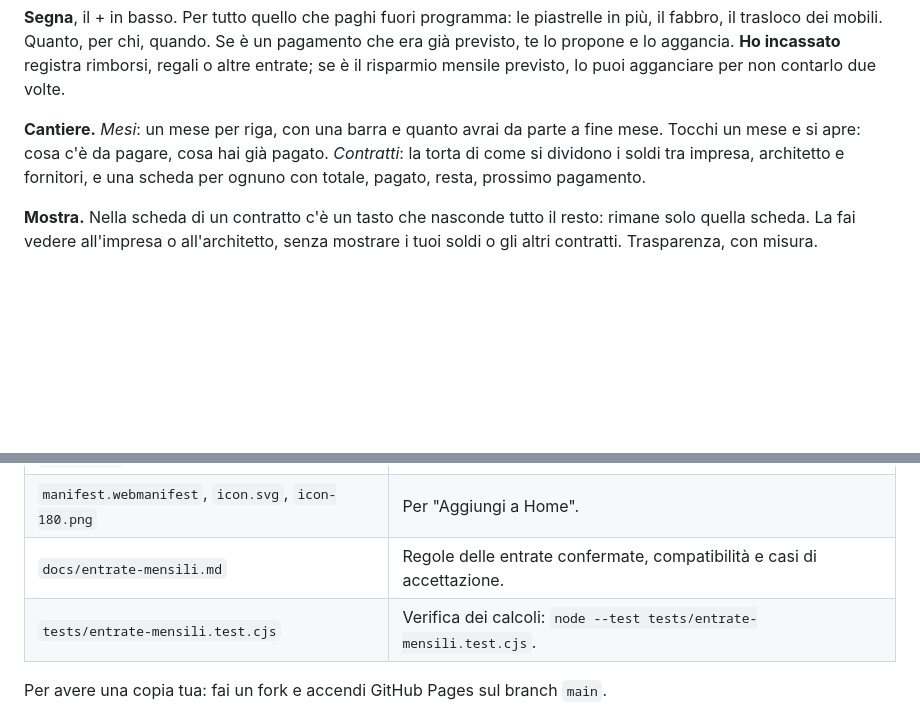
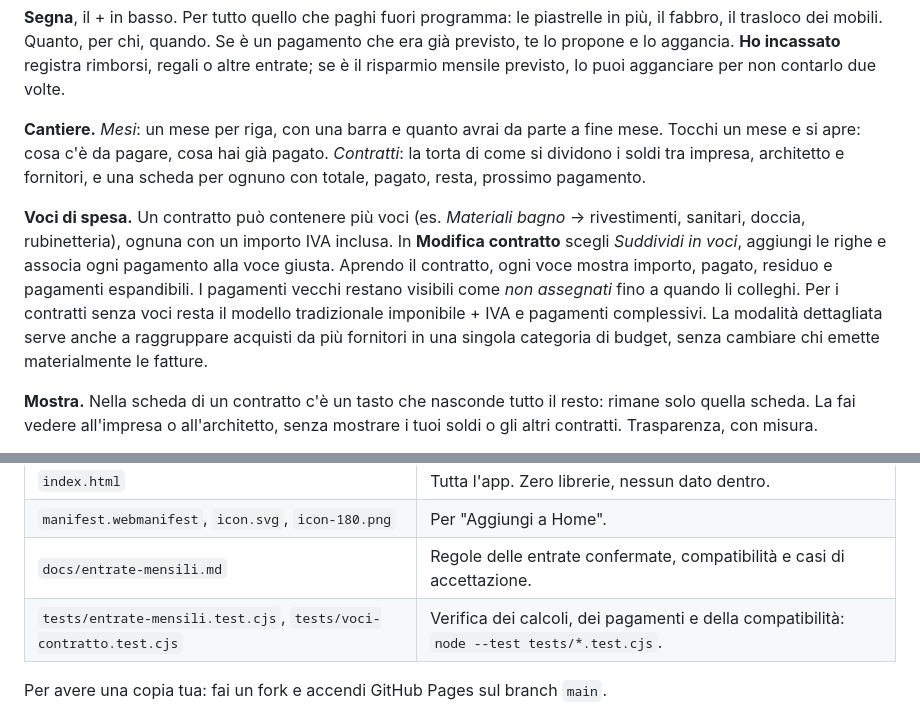
Before and after one commit to giusebuild/cantiere, a Markdown page: README.md, 2 parts joined by grey strips. Drawn GitHub-style; blank space fills up the shorter version.

Commit message:
docs: explain optional expense items in contracts

```diff
--- a/README.md
+++ b/README.md
@@ -14,6 +14,8 @@ La pagina è vuota finché non ci metti i tuoi dati. Per vederla con numeri di p
 **Segna**, il + in basso. Per tutto quello che paghi fuori programma: le piastrelle in più, il fabbro, il trasloco dei mobili. Quanto, per chi, quando. Se è un pagamento che era già previsto, te lo propone e lo aggancia. **Ho incassato** registra rimborsi, regali o altre entrate; se è il risparmio mensile previsto, lo puoi agganciare per non contarlo due volte.
 
 **Cantiere.** *Mesi*: un mese per riga, con una barra e quanto avrai da parte a fine mese. Tocchi un mese e si apre: cosa c'è da pagare, cosa hai già pagato. *Contratti*: la torta di come si dividono i soldi tra impresa, architetto e fornitori, e una scheda per ognuno con totale, pagato, resta, prossimo pagamento.
+
+**Voci di spesa.** Un contratto può contenere più voci (es. *Materiali bagno* → rivestimenti, sanitari, doccia, rubinetteria), ognuna con un importo IVA inclusa. In **Modifica contratto** scegli *Suddividi in voci*, aggiungi le righe e associa ogni pagamento alla voce giusta. Aprendo il contratto, ogni voce mostra importo, pagato, residuo e pagamenti espandibili. I pagamenti vecchi restano visibili come *non assegnati* fino a quando li colleghi. Per i contratti senza voci resta il modello tradizionale imponibile + IVA e pagamenti complessivi. La modalità dettagliata serve anche a raggruppare acquisti da più fornitori in una singola categoria di budget, senza cambiare chi emette materialmente le fatture.
 
 **Mostra.** Nella scheda di un contratto c'è un tasto che nasconde tutto il resto: rimane solo quella scheda. La fai vedere all'impresa o all'architetto, senza mostrare i tuoi soldi o gli altri contratti. Trasparenza, con misura.
 
@@ -59,7 +61,7 @@ Quando il token scade l'app segna *Offline* e lo dice: ne generi un altro, tocch
 | `index.html` | Tutta l'app. Zero librerie, nessun dato dentro. |
 | `manifest.webmanifest`, `icon.svg`, `icon-180.png` | Per "Aggiungi a Home". |
 | `docs/entrate-mensili.md` | Regole delle entrate confermate, compatibilità e casi di accettazione. |
-| `tests/entrate-mensili.test.cjs` | Verifica dei calcoli: `node --test tests/entrate-mensili.test.cjs`. |
+| `tests/entrate-mensili.test.cjs`, `tests/voci-contratto.test.cjs` | Verifica dei calcoli, dei pagamenti e della compatibilità: `node --test tests/*.test.cjs`. |
 
 Per avere una copia tua: fai un fork e accendi GitHub Pages sul branch `main`.
 
```
